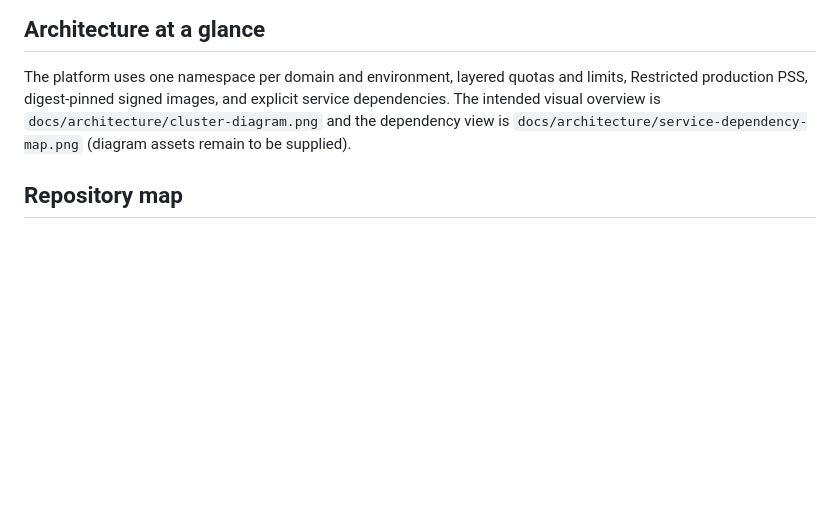
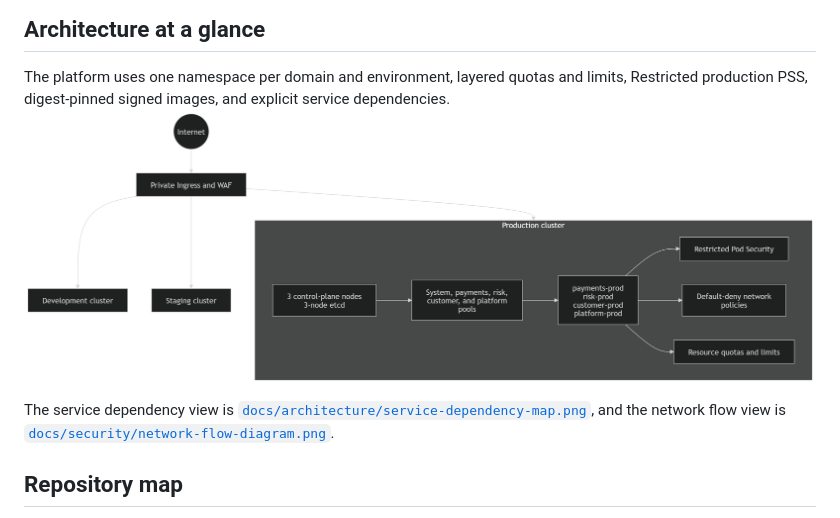
Before and after one commit to Deven69/zetheta-1D-deven-dhule, a Markdown page: README.md, the part around the change. Drawn GitHub-style; pictures changed too: docs/architecture/cluster-diagram.png (added); blank space fills up the shorter version.

Commit message:
docs: add architecture and network diagram assets

```diff
--- a/README.md
+++ b/README.md
@@ -12,10 +12,12 @@ and provider controls are implementation work outside this design repository.
 
 The platform uses one namespace per domain and environment, layered quotas and
 limits, Restricted production PSS, digest-pinned signed images, and explicit
-service dependencies. The intended visual overview is
-`docs/architecture/cluster-diagram.png` and the dependency view is
-`docs/architecture/service-dependency-map.png` (diagram assets remain to be
-supplied).
+service dependencies. ![FinServ Digital cluster architecture](docs/architecture/cluster-diagram.png)
+
+The service dependency view is
+[`docs/architecture/service-dependency-map.png`](docs/architecture/service-dependency-map.png),
+and the network flow view is
+[`docs/security/network-flow-diagram.png`](docs/security/network-flow-diagram.png).
 
 ## Repository map
 
```
Also changed, not shown: docs/architecture/service-dependency-map.png (added), docs/security/network-flow-diagram.png (added).
